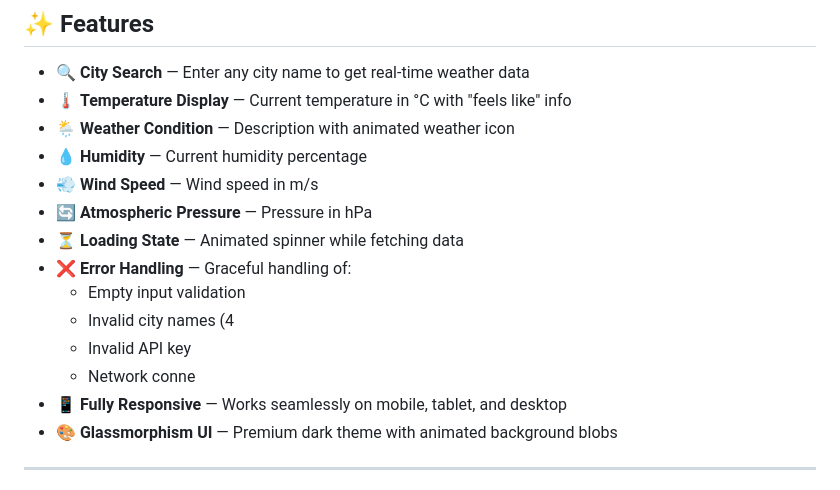
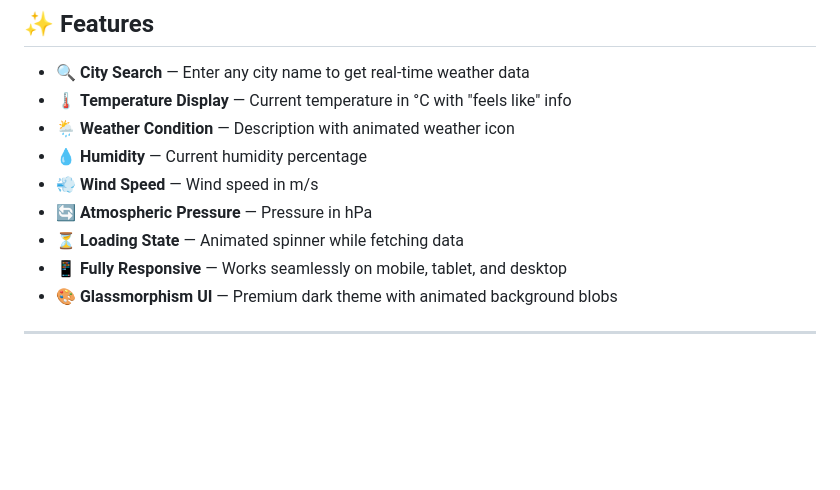
Before and after one commit to vgnanasekaran007-hub/Weather-Dashboard, a Markdown page: README.md, the part around the change. Rendered like a GitHub page; blank space fills up the shorter version.

```diff
--- a/README.md
+++ b/README.md
@@ -17,11 +17,6 @@ A modern, responsive Weather Dashboard that fetches **live weather data** for an
 - 💨 **Wind Speed** — Wind speed in m/s
 - 🔄 **Atmospheric Pressure** — Pressure in hPa
 - ⏳ **Loading State** — Animated spinner while fetching data
-- ❌ **Error Handling** — Graceful handling of:
-  - Empty input validation
-  - Invalid city names (4
-  - Invalid API key
-  - Network conne
 - 📱 **Fully Responsive** — Works seamlessly on mobile, tablet, and desktop
 - 🎨 **Glassmorphism UI** — Premium dark theme with animated background blobs
 
```
